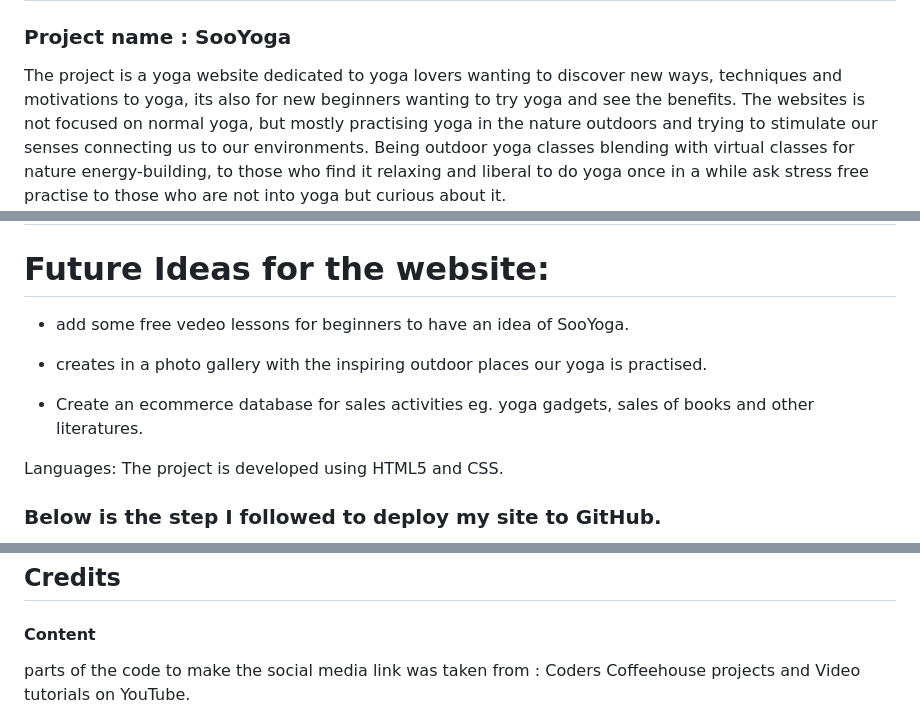
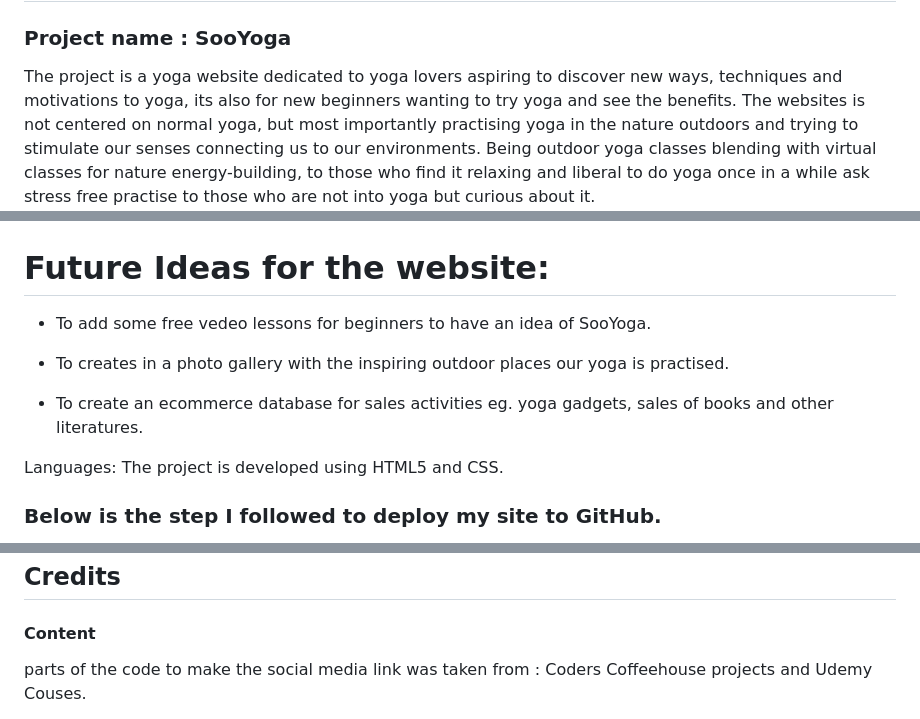
Before and after one commit to DanOsei/sooyoga., a Markdown page: README.md, 3 parts joined by grey strips. Rendered like a GitHub page.

Commit message:
finished

```diff
--- a/README.md
+++ b/README.md
@@ -1,8 +1,8 @@
 # First Milestone: SooYoga
 ### Project name : SooYoga
 
-The project is a yoga website dedicated to yoga lovers wanting to discover new ways, techniques and motivations to yoga, its also for new beginners wanting to try yoga and see the benefits.
-The websites is not focused on normal yoga, but mostly practising yoga in the nature outdoors and trying to stimulate our senses connecting us to our environments.
+The project is a yoga website dedicated to yoga lovers aspiring to discover new ways, techniques and motivations to yoga, its also for new beginners wanting to try yoga and see the benefits.
+The websites is not centered on normal yoga, but most importantly practising yoga in the nature outdoors and trying to stimulate our senses connecting us to our environments.
 Being outdoor yoga classes blending with virtual classes for nature energy-building, to those who find it relaxing and liberal to do yoga once in a while ask stress free practise to those who are not into yoga but curious about it.
 <img src="readme.image/Screenshot%201.png">
 
@@ -73,11 +73,11 @@ The form is to collect your name, e-mail address and a message from the user int
 
 # Future Ideas for the website:
 
-* add some free vedeo lessons for beginners to have an idea of SooYoga.
+* To add some free vedeo lessons for beginners to have an idea of SooYoga.
 
-* creates in a photo gallery with the inspiring outdoor places our yoga is practised.
+* To creates in a photo gallery with the inspiring outdoor places our yoga is practised.
 
-* Create an ecommerce database for sales activities eg. yoga gadgets, sales of books and other literatures.
+* To create an ecommerce database for sales activities eg. yoga gadgets, sales of books and other literatures.
 
 Languages:
  The project is developed using HTML5 and CSS.
@@ -143,6 +143,6 @@ I confirm that it has been approved, the colours and fonts chosen where easy and
 
 #### Content
 
-parts of the code to make the social media link was taken from : Coders Coffeehouse projects and Video tutorials on YouTube.
+parts of the code to make the social media link was taken from : Coders Coffeehouse projects and Udemy Couses.
 
 The images of the heading and About Us section was taken from Google image:
```
Also changed, not shown: other parts of README.md (+8 -1 lines).
